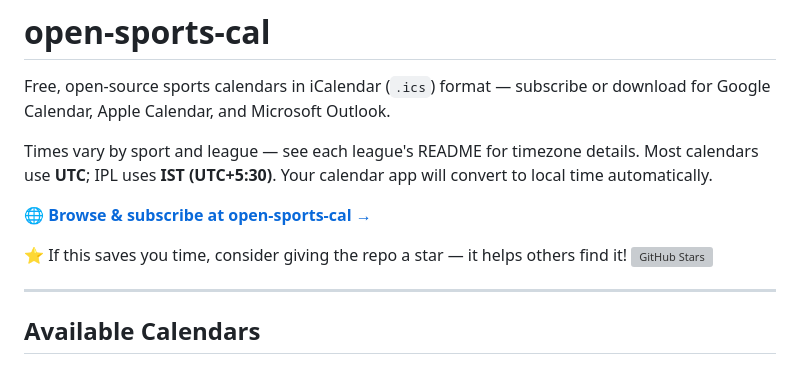
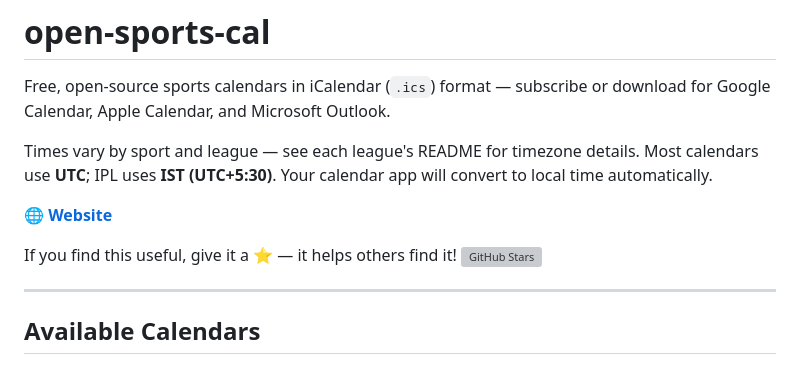
Before and after one commit to vinnyab28/open-sports-cal, a Markdown page: README.md, the part around the change. GitHub-like rendering; grey boxes are pictures that could not be loaded.

Commit message:
Simplify README website link and star CTA

```diff
--- a/README.md
+++ b/README.md
@@ -4,9 +4,9 @@ Free, open-source sports calendars in iCalendar (`.ics`) format — subscribe or
 
 Times vary by sport and league — see each league's README for timezone details. Most calendars use **UTC**; IPL uses **IST (UTC+5:30)**. Your calendar app will convert to local time automatically.
 
-🌐 **[Browse & subscribe at open-sports-cal →](https://vinnyab28.github.io/open-sports-cal/)**
+🌐 **[Website](https://vinnyab28.github.io/open-sports-cal/)**
 
-⭐ If this saves you time, consider giving the repo a star — it helps others find it!
+If you find this useful, give it a ⭐ — it helps others find it!
 [![GitHub Stars](https://img.shields.io/github/stars/vinnyab28/open-sports-cal?style=social)](https://github.com/vinnyab28/open-sports-cal/stargazers)
 
 ---
```
